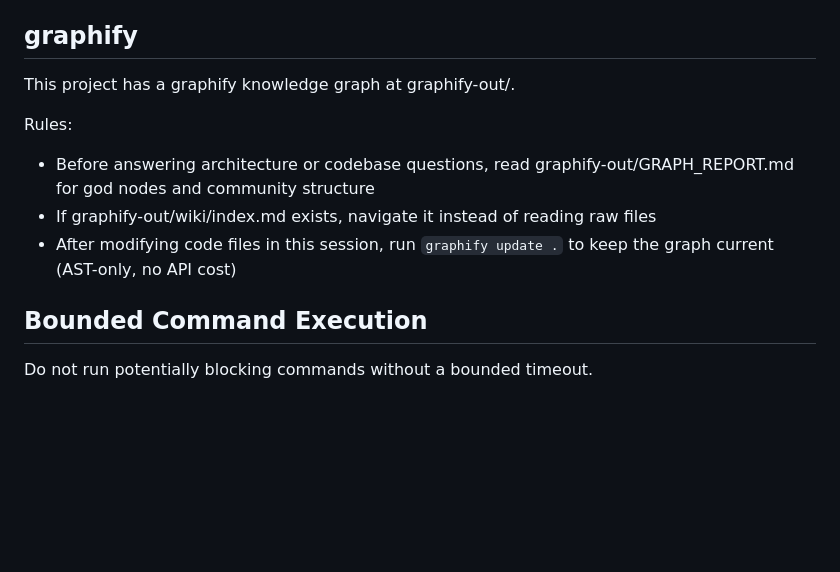
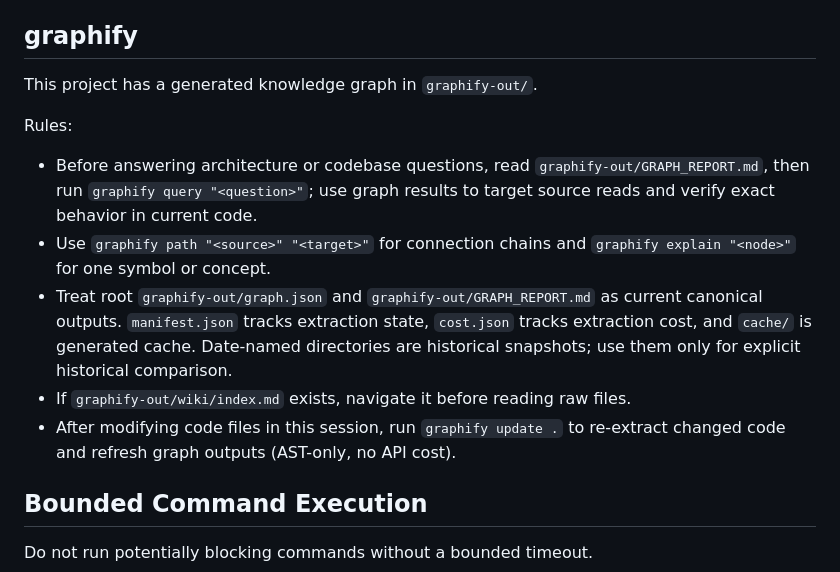
Before and after one commit to r05323028/chronicle, a Markdown page: AGENTS.md, the part around the change. Drawn GitHub-style; blank space fills up the shorter version.

Commit message:
docs: update AGENTS graphify usage guidance

```diff
--- a/AGENTS.md
+++ b/AGENTS.md
@@ -28,13 +28,15 @@ If there is no `.codegraph/` directory, skip CodeGraph entirely — indexing is
 <!-- GRAPHIFY_START -->
 ## graphify
 
-This project has a graphify knowledge graph at graphify-out/.
+This project has a generated knowledge graph in `graphify-out/`.
 
 Rules:
 
-- Before answering architecture or codebase questions, read graphify-out/GRAPH_REPORT.md for god nodes and community structure
-- If graphify-out/wiki/index.md exists, navigate it instead of reading raw files
-- After modifying code files in this session, run `graphify update .` to keep the graph current (AST-only, no API cost)
+- Before answering architecture or codebase questions, read `graphify-out/GRAPH_REPORT.md`, then run `graphify query "<question>"`; use graph results to target source reads and verify exact behavior in current code.
+- Use `graphify path "<source>" "<target>"` for connection chains and `graphify explain "<node>"` for one symbol or concept.
+- Treat root `graphify-out/graph.json` and `graphify-out/GRAPH_REPORT.md` as current canonical outputs. `manifest.json` tracks extraction state, `cost.json` tracks extraction cost, and `cache/` is generated cache. Date-named directories are historical snapshots; use them only for explicit historical comparison.
+- If `graphify-out/wiki/index.md` exists, navigate it before reading raw files.
+- After modifying code files in this session, run `graphify update .` to re-extract changed code and refresh graph outputs (AST-only, no API cost).
 <!-- GRAPHIFY_END -->
 
 ## Bounded Command Execution
```
